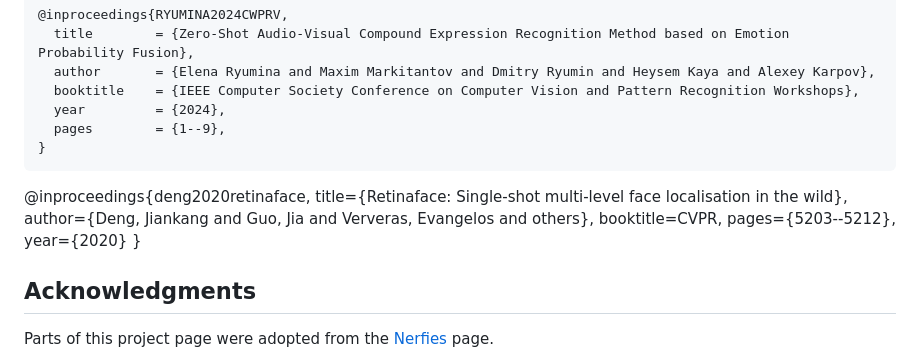
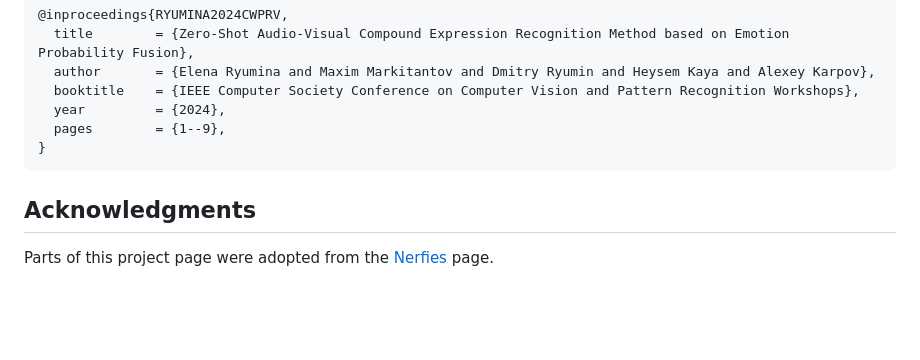
Before and after one commit to ElenaRyumina/AVCER, a Markdown page: README.md, the part around the change. Drawn GitHub-style; blank space fills up the shorter version.

```diff
--- a/README.md
+++ b/README.md
@@ -36,14 +36,6 @@ If you are using AVCER in your research, please site:
   <span class="pl-s">pages</span>        = <span class="pl-s"><span class="pl-pds">{</span>1--9<span class="pl-pds">}</span></span>,
 }</div>
 
-@inproceedings{deng2020retinaface,
-  title={Retinaface: Single-shot multi-level face localisation in the wild},
-  author={Deng, Jiankang and Guo, Jia and Ververas, Evangelos and others},
-  booktitle=CVPR,
-  pages={5203--5212},
-  year={2020}
-}
-
 ## Acknowledgments
 
 Parts of this project page were adopted from the [Nerfies](https://nerfies.github.io/) page.
```
